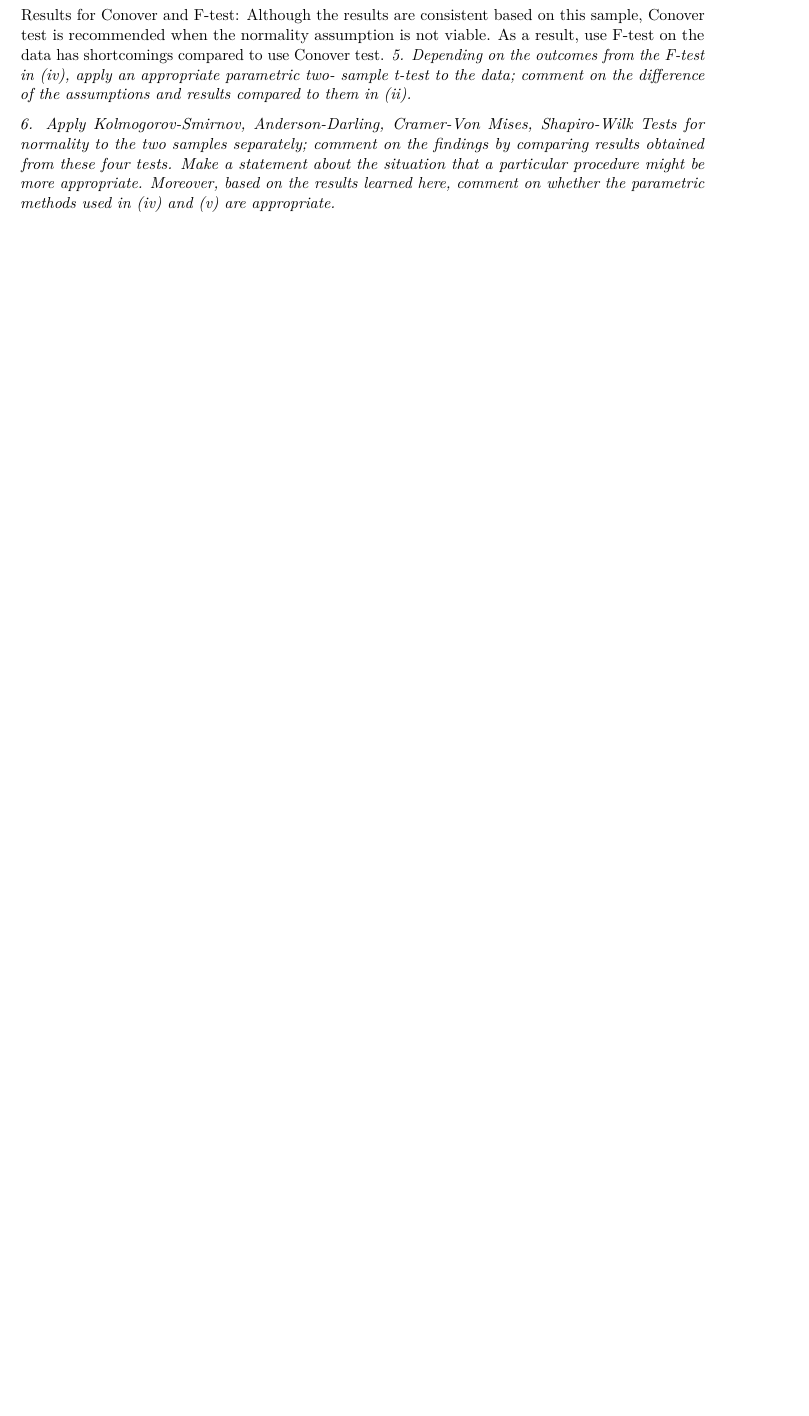
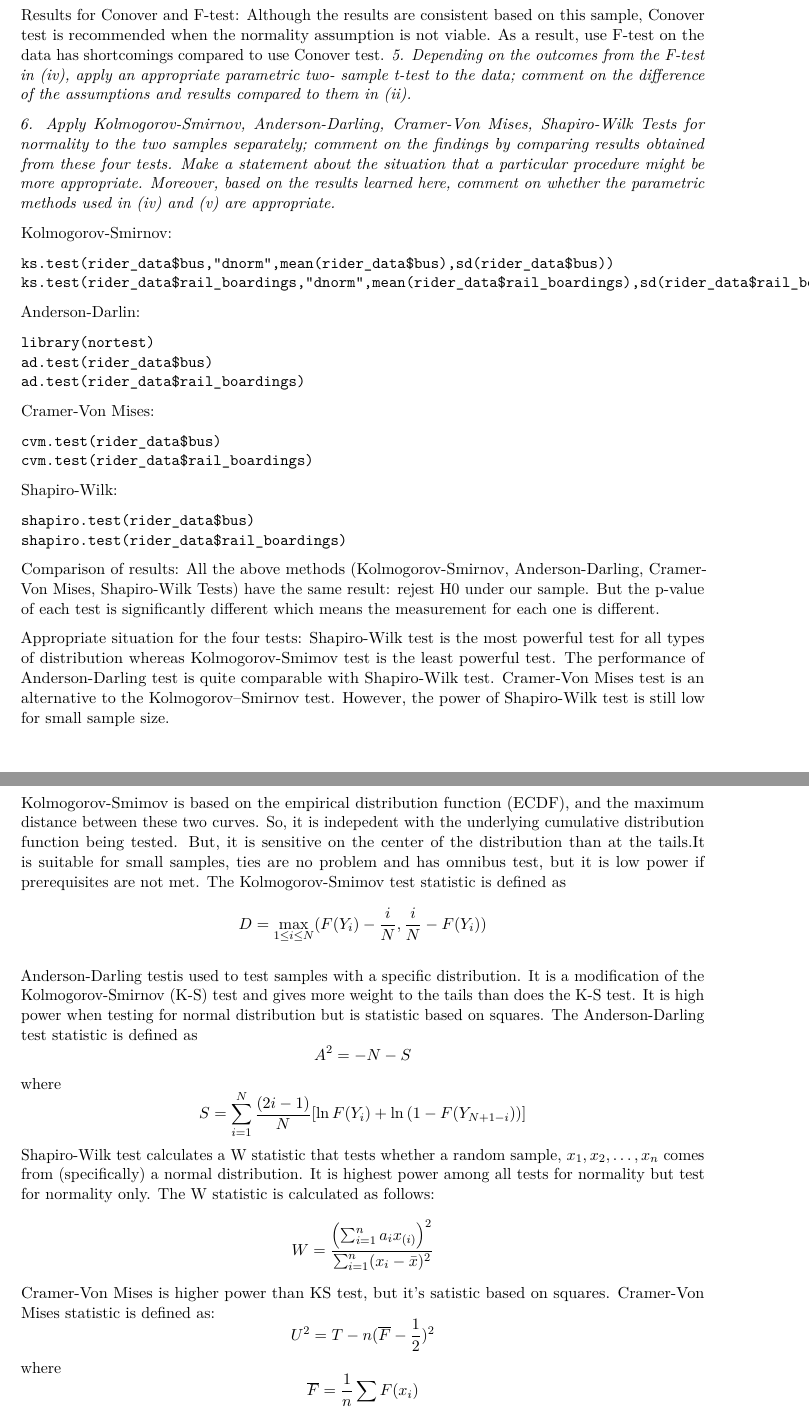
Before and after one commit to pewilliams/isye-6404-fall18-proj, an R Markdown document (enrichment_projects/ep1/enrichment_project1_fall18.Rmd): part of page 6 of 6 before the commit and two parts of pages 6 and 7 of 8 after it, the two joined at a grey line, cut so that both start at the same text, the shorter picture padded with empty space. Rendered offline with R 4.5, knitr and Pandoc, then LaTeX, with nearby package versions; code that draws random numbers runs with fixed seeds of ours; some code elsewhere in the file could not run offline.

Commit message:
Update enrichment_project1_fall18.Rmd
finished 1.6-yuan

````diff
--- a/enrichment_projects/ep1/enrichment_project1_fall18.Rmd
+++ b/enrichment_projects/ep1/enrichment_project1_fall18.Rmd
@@ -176,3 +176,47 @@ As a result, use F-test on the data has shortcomings compared to use Conover tes
 
 *6. Apply Kolmogorov-Smirnov, Anderson-Darling, Cramer-Von Mises, Shapiro-Wilk Tests for normality to the two samples separately; comment on the findings by comparing results obtained from these four tests. Make a statement about the situation that a particular procedure might be more appropriate. Moreover, based on the results learned here, comment on whether the parametric methods used in (iv) and (v) are appropriate.*
 
+Kolmogorov-Smirnov:
+```
+ks.test(rider_data$bus,"dnorm",mean(rider_data$bus),sd(rider_data$bus))
+ks.test(rider_data$rail_boardings,"dnorm",mean(rider_data$rail_boardings),sd(rider_data$rail_boardings))
+```
+Anderson-Darlin:
+```
+library(nortest)
+ad.test(rider_data$bus)
+ad.test(rider_data$rail_boardings)
+```
+Cramer-Von Mises:
+```
+cvm.test(rider_data$bus)
+cvm.test(rider_data$rail_boardings)
+```
+Shapiro-Wilk:
+```
+shapiro.test(rider_data$bus)
+shapiro.test(rider_data$rail_boardings)
+```
+Comparison of results:
+All the above methods (Kolmogorov-Smirnov, Anderson-Darling, Cramer-Von Mises, Shapiro-Wilk Tests) have the same result: rejest H0 under our sample. But the p-value of each test is significantly different which means the measurement for each one is different.
+
+Appropriate situation for the four tests:
+Shapiro-Wilk test is the most powerful test for all types of distribution whereas Kolmogorov-Smimov test is the least powerful test. The performance of Anderson-Darling test is quite comparable with Shapiro-Wilk test. Cramer-Von Mises test is an alternative to the Kolmogorov–Smirnov test. However, the power of Shapiro-Wilk test is still low for small sample size.
+
+Kolmogorov-Smimov is based on the empirical distribution function (ECDF), and the maximum distance between these two curves. So, it is indepedent with the underlying cumulative distribution function being tested. But, it is sensitive on the center of the distribution than at the tails.It is suitable for small samples, ties are no problem and has omnibus test, but it is low power if prerequisites are not met.
+The Kolmogorov-Smimov test statistic is defined as
+$$D = \max_{1 \le i \le N}(F(Y_{i}) - \frac{i} {N}, \frac{i}{N} - F(Y_{i}))$$
+
+Anderson-Darling testis used to test samples with a specific distribution. It is a modification of the Kolmogorov-Smirnov (K-S) test and gives more weight to the tails than does the K-S test. It is high power when testing for normal distribution but is statistic based on squares.
+The Anderson-Darling test statistic is defined as
+$$A^{2} = -N - S$$
+where
+$$S = \sum_{i=1}^{N}\frac{(2i - 1)}{N}[\ln{F(Y_{i})} + \ln{(1 - F(Y_{N+1-i}))}]$$
+Shapiro-Wilk test calculates a W statistic that tests whether a random sample, $x_1,x_2,…,x_n$ comes from (specifically) a normal distribution. It is highest power among all tests for normality but test for normality only.
+The W statistic is calculated as follows:
+$$W = \frac{\left( \sum_{i=1}^n a_i x_{(i)} \right)^2}{\sum_{i=1}^n (x_i - \bar{x})^2}$$
+Cramer-Von Mises is higher power than KS test, but it's satistic based on squares.
+Cramer-Von Mises statistic is defined as:
+$$U^2 = T-n(\overline{F}-\frac{1}{2})^2$$
+where
+$$\overline{F} = \frac{1}{n}\sum{F(x_i)}$$
````
Also changed, not shown: enrichment_projects/ep1/enrichment_project1_fall18.Rmd (2 more changed lines).
